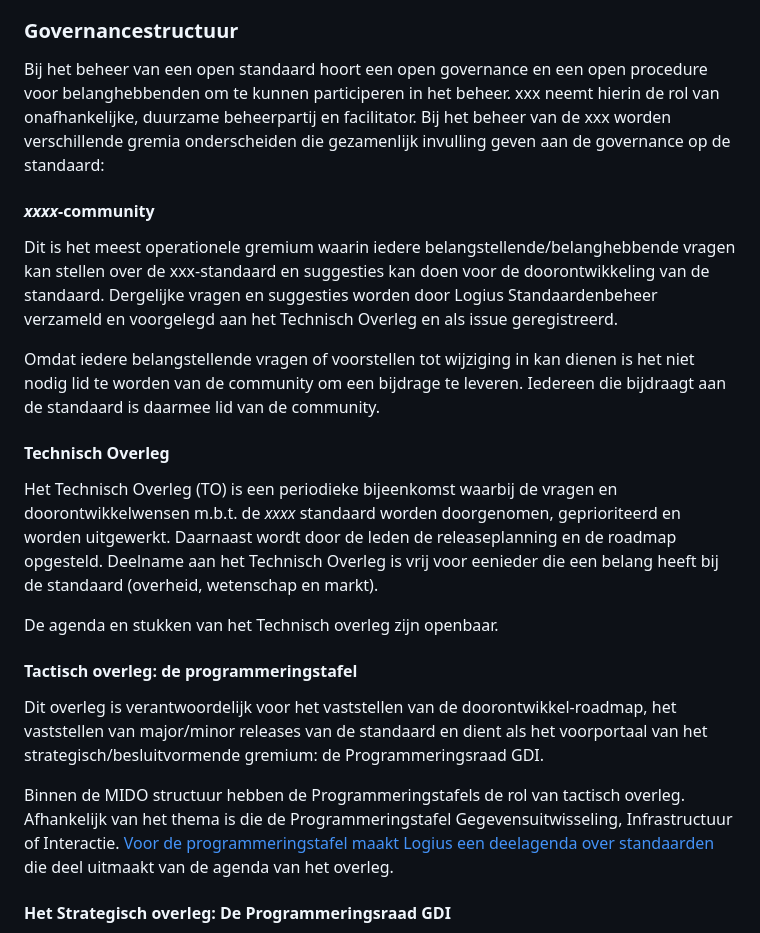
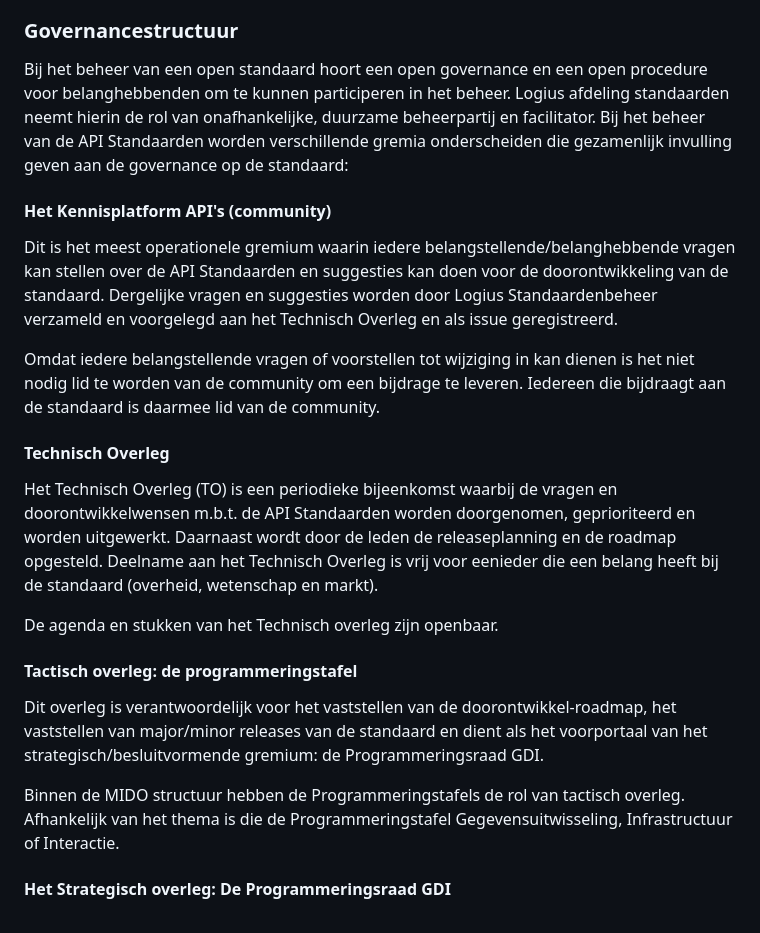
Before and after one commit to Logius-standaarden/API-Standaarden-Beheermodel, a Markdown page: ch02_Strategie.md, the part around the change printed below. Drawn GitHub-style.

```diff
--- a/ch02_Strategie.md
+++ b/ch02_Strategie.md
@@ -55,16 +37,16 @@ De MIDO governance kent vier _programmeringstafels_ op de thema's _Gegevensuitwi
 
 Bij het beheer van een open standaard hoort een open governance en een
 open procedure voor belanghebbenden om te kunnen participeren in het
-beheer. xxx neemt hierin de rol van onafhankelijke, duurzame
-beheerpartij en facilitator. Bij het beheer van de xxx worden
+beheer. Logius afdeling standaarden neemt hierin de rol van onafhankelijke, duurzame
+beheerpartij en facilitator. Bij het beheer van de API Standaarden worden
 verschillende gremia onderscheiden die gezamenlijk invulling geven aan
 de governance op de standaard:
 
-####  _xxxx_-community
+####  Het Kennisplatform API's (community)
 
 Dit is het meest operationele gremium waarin iedere
 belangstellende/belanghebbende vragen kan stellen over de
-xxx-standaard en suggesties kan doen voor de doorontwikkeling van de
+API Standaarden en suggesties kan doen voor de doorontwikkeling van de
 standaard. Dergelijke vragen en suggesties worden door Logius Standaardenbeheer
 verzameld en voorgelegd aan het Technisch Overleg en als issue geregistreerd.
 
@@ -76,7 +58,7 @@ daarmee lid van de community.
 #### Technisch Overleg
 
 Het Technisch Overleg (TO) is een periodieke bijeenkomst  waarbij de
-vragen en doorontwikkelwensen m.b.t. de _xxxx_ standaard worden doorgenomen,
+vragen en doorontwikkelwensen m.b.t. de API Standaarden worden doorgenomen,
 geprioriteerd en worden uitgewerkt. Daarnaast wordt door de leden de
 releaseplanning en de roadmap opgesteld. Deelname aan het Technisch Overleg
 is vrij voor eenieder die een belang heeft bij de standaard
@@ -92,10 +74,7 @@ standaard en dient als het voorportaal van het
 strategisch/besluitvormende gremium: de Programmeringsraad GDI.
 
 Binnen de MIDO structuur hebben de Programmeringstafels de rol van tactisch overleg.
-Afhankelijk van het thema is die de Programmeringstafel Gegevensuitwisseling,
-Infrastructuur of Interactie.
-[Voor de programmeringstafel maakt Logius een deelagenda over standaarden](https://github.com/Logius-standaarden/Overleg/tree/main/Programmeringstafels/Gegevensuitwisseling)
-die deel uitmaakt van de agenda van het overleg.
+Afhankelijk van het thema is die de Programmeringstafel Gegevensuitwisseling, Infrastructuur of Interactie.
 
 #### Het Strategisch overleg: De Programmeringsraad GDI
 
```
Also changed, not shown: other parts of ch02_Strategie.md (+24 -47 lines).
